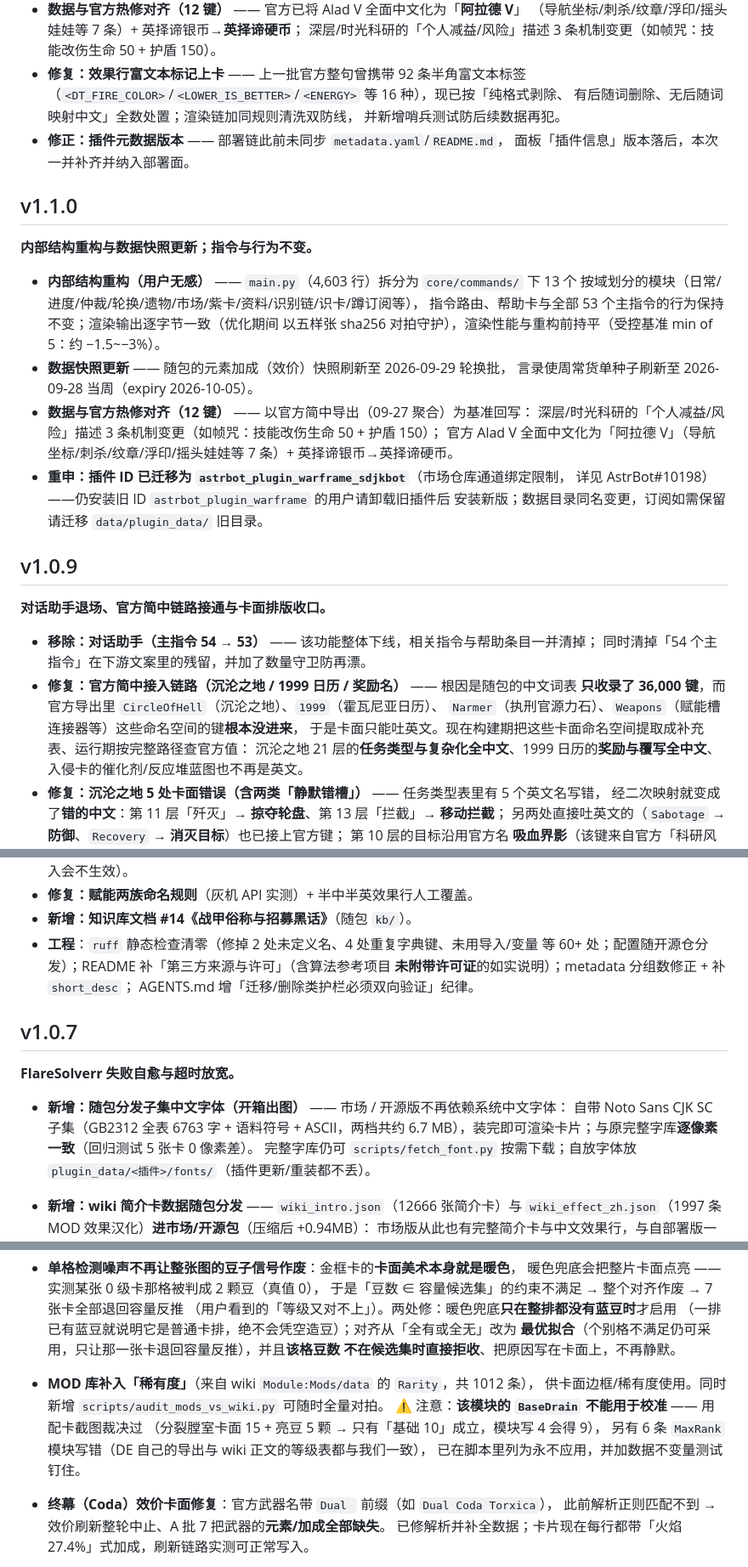
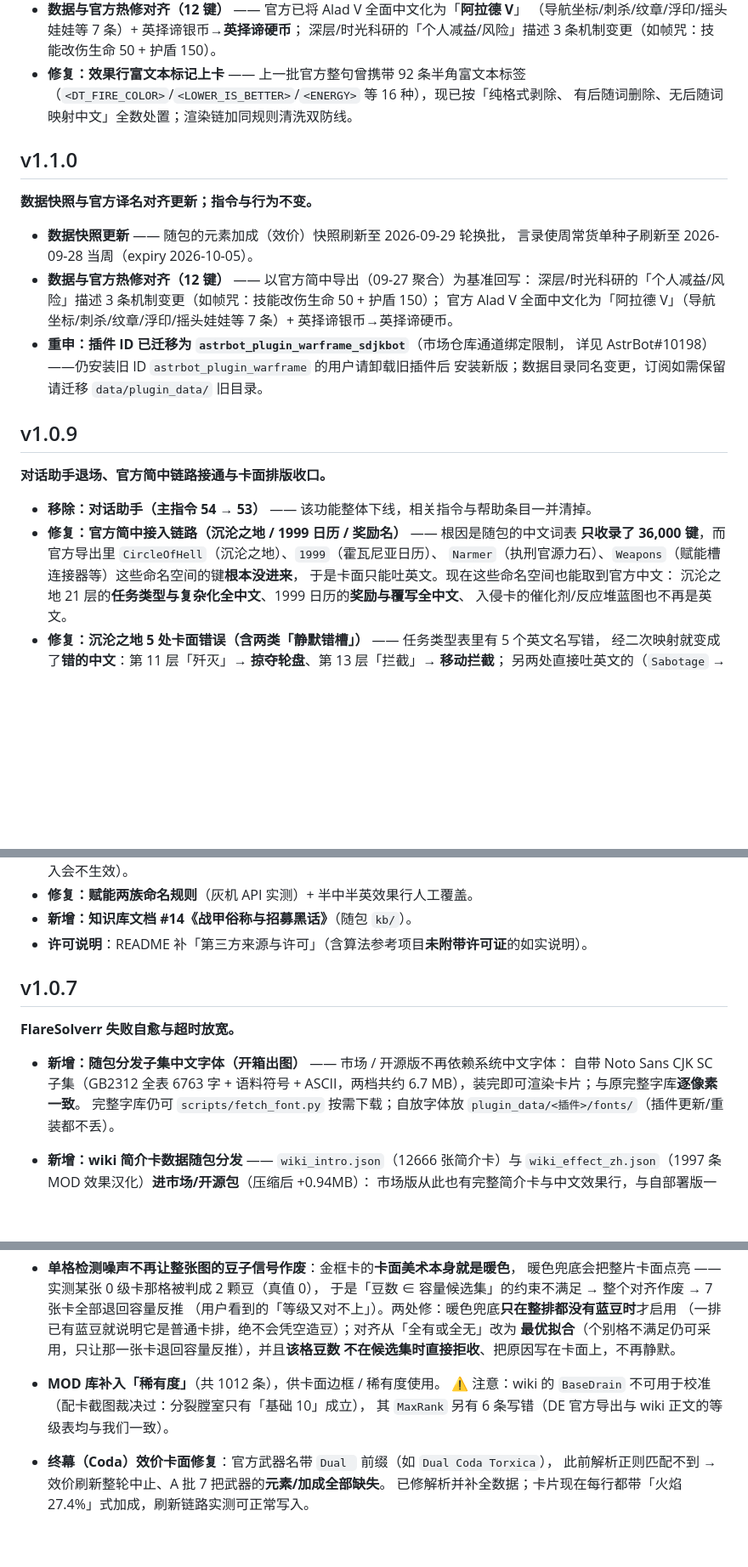
Before and after one commit to skyti1437/Warframe-SDJK-Bot, a Markdown page: CHANGELOG.md, 3 parts joined by grey strips. Shown at 85% size. GitHub-like rendering; blank space fills up the shorter version.

```diff
--- a/CHANGELOG.md
+++ b/CHANGELOG.md
@@ -220,19 +198,12 @@
   深层/时光科研的「个人减益/风险」描述 3 条机制变更（如帧咒：技能改伤生命 50 + 护盾 150）。
 - **修复：效果行富文本标记上卡** —— 上一批官方整句曾携带 92 条半角富文本标签
   （`<DT_FIRE_COLOR>`/`<LOWER_IS_BETTER>`/`<ENERGY>` 等 16 种），现已按「纯格式剥除、
-  有后随词删除、无后随词映射中文」全数处置；渲染链加同规则清洗双防线，
-  并新增哨兵测试防后续数据再犯。
-- **修正：插件元数据版本** —— 部署链此前未同步 `metadata.yaml`/`README.md`，
-  面板「插件信息」版本落后，本次一并补齐并纳入部署面。
+  有后随词删除、无后随词映射中文」全数处置；渲染链加同规则清洗双防线。
 
 ## v1.1.0
 
-**内部结构重构与数据快照更新；指令与行为不变。**
+**数据快照与官方译名对齐更新；指令与行为不变。**
 
-- **内部结构重构（用户无感）** —— `main.py`（4,603 行）拆分为 `core/commands/` 下 13 个
-  按域划分的模块（日常/进度/仲裁/轮换/遗物/市场/紫卡/资料/识别链/识卡/蹲订阅等），
-  指令路由、帮助卡与全部 53 个主指令的行为保持不变；渲染输出逐字节一致（优化期间
-  以五样张 sha256 对拍守护），渲染性能与重构前持平（受控基准 min of 5：约 −1.5~−3%）。
 - **数据快照更新** —— 随包的元素加成（效价）快照刷新至 2026-09-29 轮换批，
   言录使周常货单种子刷新至 2026-09-28 当周（expiry 2026-10-05）。
 - **数据与官方热修对齐（12 键）** —— 以官方简中导出（09-27 聚合）为基准回写：
@@ -247,12 +218,11 @@
 
 **对话助手退场、官方简中链路接通与卡面排版收口。**
 
-- **移除：对话助手（主指令 54 → 53）** —— 该功能整体下线，相关指令与帮助条目一并清掉；
-  同时清掉「54 个主指令」在下游文案里的残留，并加了数量守卫防再漂。
+- **移除：对话助手（主指令 54 → 53）** —— 该功能整体下线，相关指令与帮助条目一并清掉。
 - **修复：官方简中接入链路（沉沦之地 / 1999 日历 / 奖励名）** —— 根因是随包的中文词表
   **只收录了 36,000 键**，而官方导出里 `CircleOfHell`（沉沦之地）、`1999`（霍瓦尼亚日历）、
   `Narmer`（执刑官源力石）、`Weapons`（赋能槽连接器等）这些命名空间的键**根本没进来**，
-  于是卡面只能吐英文。现在构建期把这些卡面命名空间提取成补充表、运行期按完整路径查官方值：
+  于是卡面只能吐英文。现在这些命名空间也能取到官方中文：
   沉沦之地 21 层的**任务类型与复杂化全中文**、1999 日历的**奖励与覆写全中文**、
   入侵卡的催化剂/反应堆蓝图也不再是英文。
 - **修复：沉沦之地 5 处卡面错误（含两类「静默错槽」）** —— 任务类型表里有 5 个英文名写错，
@@ -330,10 +292,7 @@
   另外补上精炼档的**官方写法「无瑕」**（此前只认社区写法「无暇」，用户照帮助文案输入会不生效）。
 - **修复：赋能两族命名规则**（灰机 API 实测）+ 半中半英效果行人工覆盖。
 - **新增：知识库文档 #14《战甲俗称与招募黑话》**（随包 `kb/`）。
-- **工程**：`ruff` 静态检查清零（修掉 2 处未定义名、4 处重复字典键、未用导入/变量
-  等 60+ 处；配置随开源仓分发）；README 补「第三方来源与许可」（含算法参考项目
-  **未附带许可证**的如实说明）；metadata 分组数修正 + 补 `short_desc`；
-  AGENTS.md 增「迁移/删除类护栏必须双向验证」纪律。
+- **许可说明**：README 补「第三方来源与许可」（含算法参考项目**未附带许可证**的如实说明）。
 
 ## v1.0.7
 
@@ -341,7 +300,7 @@
 
 - **新增：随包分发子集中文字体（开箱出图）** —— 市场 / 开源版不再依赖系统中文字体：
   自带 Noto Sans CJK SC 子集（GB2312 全表 6763 字 + 语料符号 + ASCII，两档共约
-  6.7 MB），装完即可渲染卡片；与原完整字库**逐像素一致**（回归测试 5 张卡 0 像素差）。
+  6.7 MB），装完即可渲染卡片；与原完整字库**逐像素一致**。
   完整字库仍可 `scripts/fetch_font.py` 按需下载；自放字体放
   `plugin_data/<插件>/fonts/`（插件更新/重装都不丢）。
 - **新增：wiki 简介卡数据随包分发** —— `wiki_intro.json`（12666 张简介卡）与
@@ -498,12 +449,9 @@
   （一排已有蓝豆就说明它是普通卡排，绝不会凭空造豆）；对齐从「全有或全无」改为
   **最优拟合**（个别格不满足仍可采用，只让那一张卡退回容量反推），并且**该格豆数
   不在候选集时直接拒收**、把原因写在卡面上，不再静默。
-- **MOD 库补入「稀有度」**（来自 wiki `Module:Mods/data` 的 `Rarity`，共 1012 条），
-  供卡面边框/稀有度使用。同时新增 `scripts/audit_mods_vs_wiki.py` 可随时全量对拍。
-  ⚠️ 注意：**该模块的 `BaseDrain` 不能用于校准** —— 用配卡截图裁决过
-  （分裂膛室卡面 15 + 亮豆 5 颗 → 只有「基础 10」成立，模块写 4 会得 9），
-  另有 6 条 `MaxRank` 模块写错（DE 自己的导出与 wiki 正文的等级表都与我们一致），
-  已在脚本里列为永不应用，并加数据不变量测试钉住。
+- **MOD 库补入「稀有度」**（共 1012 条），供卡面边框 / 稀有度使用。
+  ⚠️ 注意：wiki 的 `BaseDrain` 不可用于校准（配卡截图裁决过：分裂膛室只有「基础 10」成立），
+  其 `MaxRank` 另有 6 条写错（DE 官方导出与 wiki 正文的等级表均与我们一致）。
 
 - **终幕（Coda）效价卡面修复**：官方武器名带 `Dual ` 前缀（如 `Dual Coda Torxica`），
   此前解析正则匹配不到 → 效价刷新整轮中止、A 批 7 把武器的**元素/加成全部缺失**。
```
Also changed, not shown: other parts of CHANGELOG.md (+27 -66 lines).
